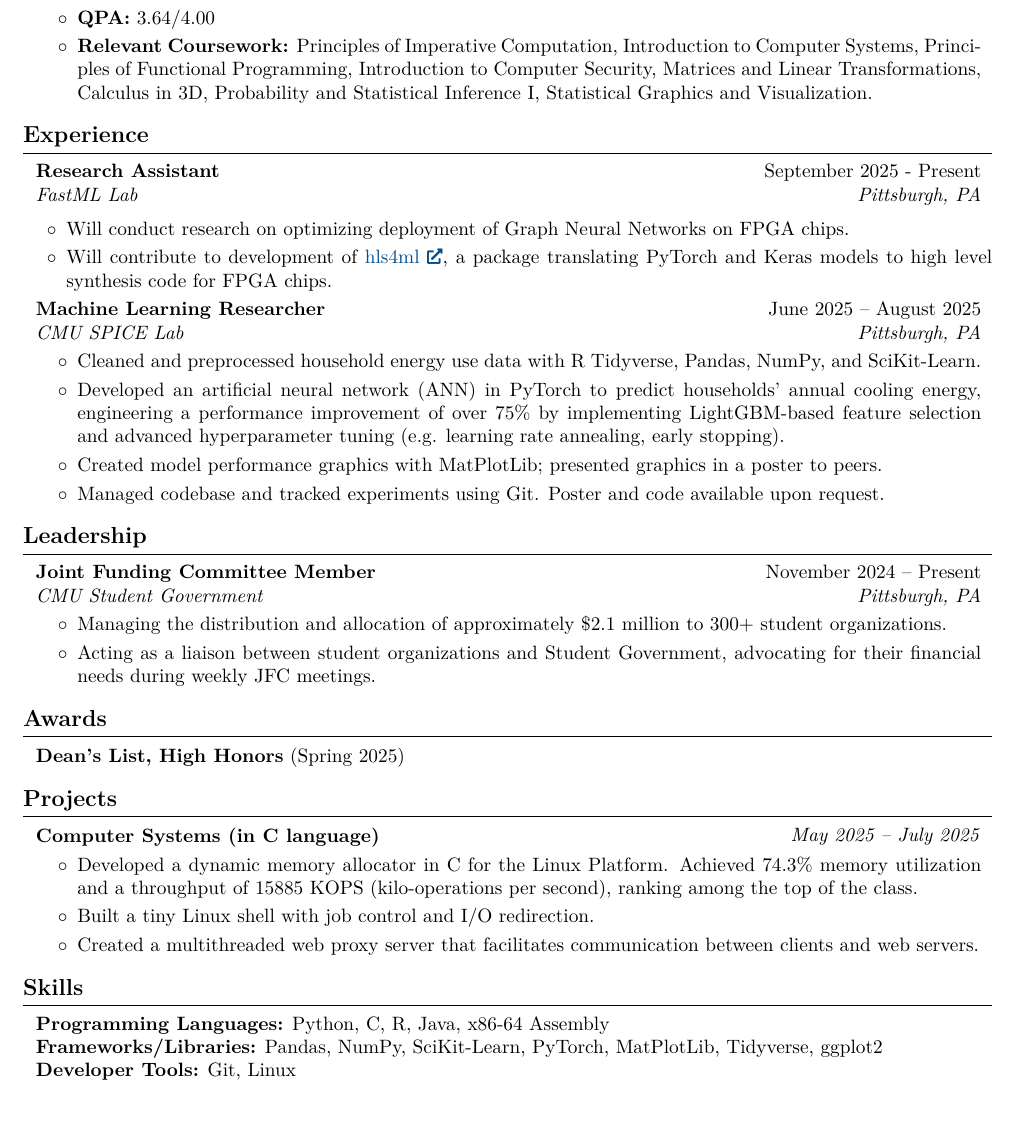
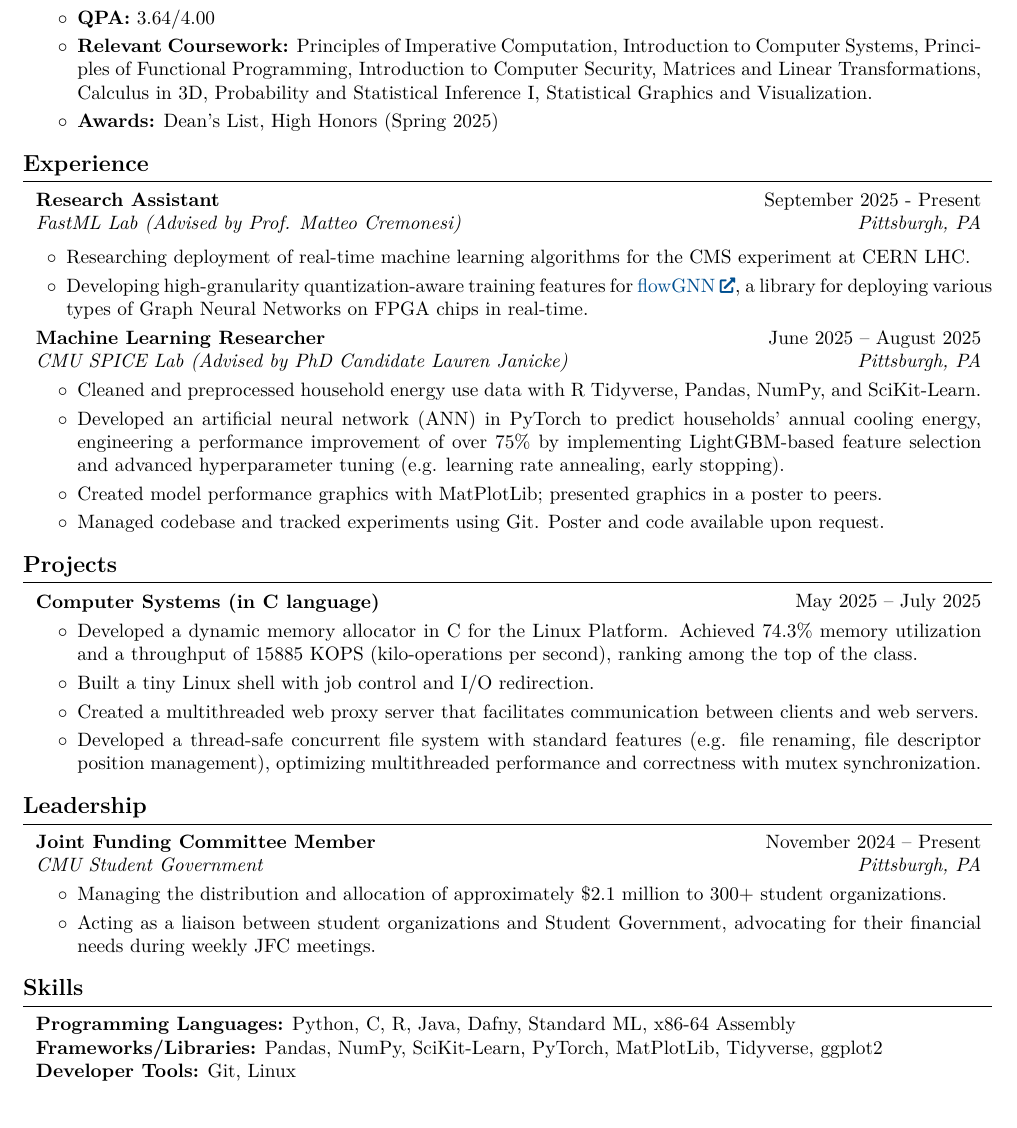
Before and after one commit to LeoY20/resume, a LaTeX CV (leo-yao-resume.tex): part of the page, cut so that both start at the same text. Compiled offline with pdfLaTeX.

Commit message:
updated FastML description, SFS lab, TBD: more detail on shell, proxy

```diff
--- a/leo-yao-resume.tex
+++ b/leo-yao-resume.tex
@@ -232,7 +232,7 @@
             \begin{highlights}
                 \item \textbf{QPA:} 3.64/4.00
                 \item \textbf{Relevant Coursework:} Principles of Imperative Computation, Introduction to Computer Systems, Principles of Functional Programming, Introduction to Computer Security, Matrices and Linear Transformations, Calculus in 3D, Probability and Statistical Inference I, Statistical Graphics and Visualization.
-                % \item \textbf{Awards:} Dean's List, High Honors (Spring 2025)
+                \item \textbf{Awards:} Dean's List, High Honors (Spring 2025)
             \end{highlights}
         \end{onecolentry}
 
@@ -243,13 +243,14 @@
         \end{twocolentry}
         \begin{twocolentry}{
             \textit{Pittsburgh, PA}}
-            \textit{FastML Lab}
+            \textit{FastML Lab (Advised by Prof. Matteo Cremonesi)}
         \end{twocolentry}
 
         \vspace{0.10 cm}
             \begin{highlights}
-                \item Will conduct research on optimizing deployment of Graph Neural Networks on FPGA chips.
-                \item Will contribute to development of \href{https://fastmachinelearning.org/hls4ml/intro/introduction.html}{hls4ml}, a package translating PyTorch and Keras models to high level synthesis code for FPGA chips.
+                \item Researching deployment of real-time machine learning algorithms for the CMS experiment at CERN LHC.
+                \item Developing high-granularity quantization-aware training features for \href{https://github.com/sharc-lab/FlowGNN}{flowGNN}, a library
+                for deploying various types of Graph Neural Networks on FPGA chips in real-time.
             \end{highlights}
         \begin{twocolentry}{
         \text{June 2025 – August 2025}}
@@ -257,7 +258,7 @@
         \end{twocolentry}
         \begin{twocolentry}{
             \textit{Pittsburgh, PA}}
-        \textit{CMU SPICE Lab}
+        \textit{CMU SPICE Lab (Advised by PhD Candidate Lauren Janicke)}
         \end{twocolentry}
 
         \vspace{0.10 cm}
@@ -288,7 +289,21 @@
         %         \item Plotted results from each model with ggplot2, summarizing results in a project poster; presented poster at a research symposium to peers in the program and UCI faculty.  Poster and code available upon request.
         %     \end{highlights}
         % \end{onecolentry}
+    \section{Projects}
+        \begin{twocolentry}{
+        \text{May 2025 – July 2025}}
+            \textbf{Computer Systems (in C language)}
+        \end{twocolentry}
 
+        \vspace{0.10 cm}
+        \begin{onecolentry}
+            \begin{highlights}
+                \item Developed a dynamic memory allocator in C for the Linux Platform. Achieved 74.3\% memory utilization and a throughput of 15885 KOPS (kilo-operations per second), ranking among the top of the class.
+                \item Built a tiny Linux shell with job control and I/O redirection.
+                \item Created a multithreaded web proxy server that facilitates communication between clients and web servers.
+                \item Developed a thread-safe concurrent file system with standard features (e.g. file renaming, file descriptor position management), optimizing multithreaded performance and correctness with mutex synchronization.
+            \end{highlights}
+        \end{onecolentry}
     \section{Leadership}
         \begin{twocolentry}{
             \text{November 2024 – Present}}
@@ -306,33 +321,16 @@
                 \item Acting as a liaison between student organizations and Student Government, advocating for their financial needs during weekly JFC meetings.
             \end{highlights}
         \end{onecolentry}
-    \section{Awards}
-        \begin{onecolentry}
-            \textbf{Dean's List, High Honors} (Spring 2025)
-        \end{onecolentry}
-    \section{Projects}
-        \begin{twocolentry}{
-        \textit{May 2025 – July 2025}}
-            \textbf{Computer Systems (in C language)}
-        \end{twocolentry}
-
-        \vspace{0.10 cm}
-        \begin{onecolentry}
-            \begin{highlights}
-                \item Developed a dynamic memory allocator in C for the Linux Platform. Achieved 74.3\% memory utilization and a throughput of 15885 KOPS (kilo-operations per second), ranking among the top of the class.
-                \item Built a tiny Linux shell with job control and I/O redirection.
-                \item Created a multithreaded web proxy server that facilitates communication between clients and web servers.
-            \end{highlights}
-        \end{onecolentry}
+    % \section{Awards}
+    %     \begin{onecolentry}
+    %         \textbf{Dean's List, High Honors} (Spring 2025)
+    %     \end{onecolentry}
     \section{Skills}
         \begin{onecolentry}
-            \textbf{Programming Languages:} Python, C, R, Java, x86-64 Assembly \newline
+            \textbf{Programming Languages:} Python, C, R, Java, Dafny, Standard ML, x86-64 Assembly \newline
             \textbf{Frameworks/Libraries:} Pandas, NumPy, SciKit-Learn, PyTorch, MatPlotLib, Tidyverse, ggplot2 \newline
             \textbf{Developer Tools:} Git, Linux
-
         \end{onecolentry}
-
-
     \vspace{0.20 cm}
 
 
```
Also changed, not shown: leo-yao-resume.pdf.
